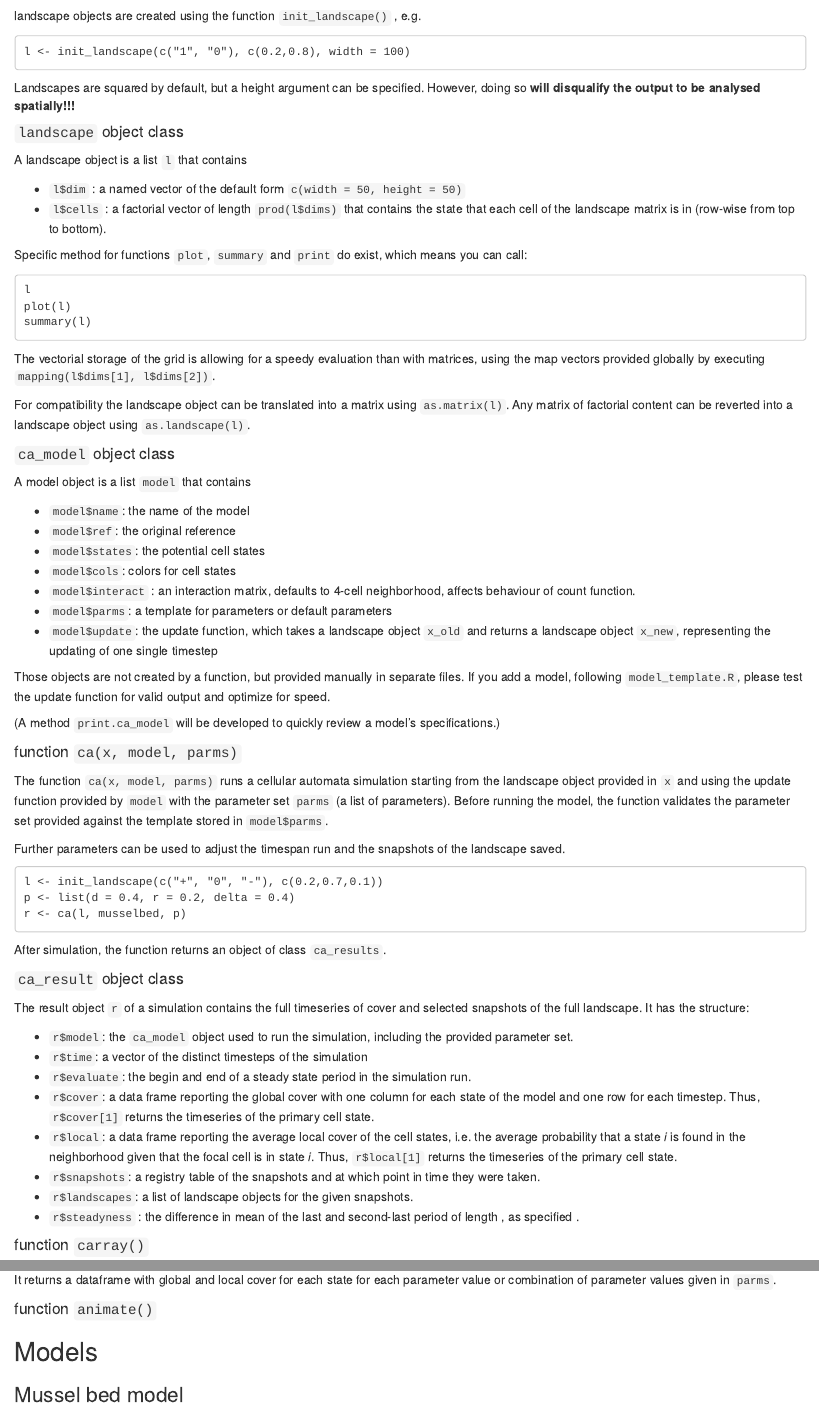
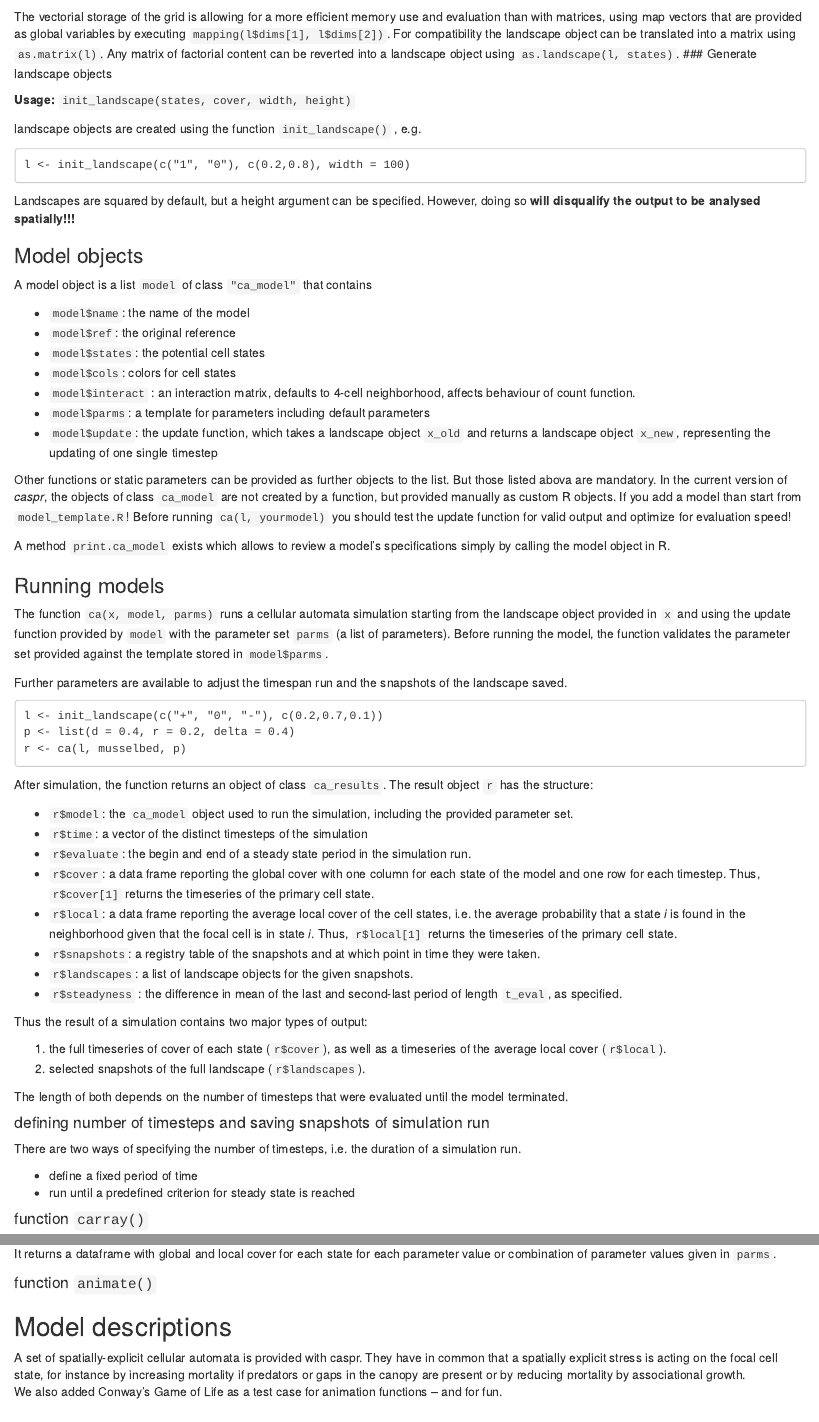
Before and after one commit to fdschneider/caspr, an R Markdown document (vignettes/caspr.Rmd): the page in a window 1100 px wide, from 1020 px down before the commit and from 1430 px down after it, and a second part further down, joined at a grey line. Rendered offline with R 4.5, knitr and Pandoc, with nearby package versions; drawn as R Markdown's standard HTML page in place of the format the file asks for.

Commit message:
updata package vignette (.Rmd)

````diff
--- a/vignettes/caspr.Rmd
+++ b/vignettes/caspr.Rmd
@@ -1,7 +1,8 @@
 ---
-title: "caspr: Cellular Automata for Spatial Pressure in R"
+title: 'caspr: Cellular Automata for Spatial Pressure in R'
 author: "Florian D. Schneider"
-date: "`r Sys.Date()`"
+date: '`r Sys.Date()`'
 output:
-  rmarkdown::html_vignette
+  output: rmarkdown::html_vignette
 vignette: >
+  \VignetteIndexEntry{caspr: Cellular Automata for Spatial Pressure in R}
@@ -48,3 +58,4 @@ The R-package is build around objects of a particular class `ca_model` (S3 objec
 These objects can be handled by a function called `ca()` which runs the cellular automata over time.
 Other functions allow the plotting of single snapshots or timeseries, the generation of initial lattices/grids/landscapes, the calculation of spatial and temporal indicators as provided by the package ['spatialwarnings'](https://github.com/fdschneider/spatial_warnings).
 
+## Cellular automata
@@ -63,16 +68,7 @@ In the following the objects and functions are described in the sequence of thei
 
+### landscape objects
 
-####  function `init_landscape(states, cover, width, height)`
-
-landscape objects are created using the function `init_landscape()` , e.g.
-
-```
-l <- init_landscape(c("1", "0"), c(0.2,0.8), width = 100)
-```
-
-Landscapes are squared by default, but a height argument can be specified. However, doing so **will disqualify the output to be analysed spatially!!!**
-
-#### `landscape` object class
+Cellular automata are lattice- or grid-based systems, where neighboring cells on the lattice are affecting each others transition rules. Those lattices are termed 'landscapes' within the framework of 'caspr' and are stored in objects of class `"landscape"`.
 
 A landscape object is a list `l` that contains
 
@@ -87,31 +83,42 @@ plot(l)
 summary(l)
 ```
 
-The vectorial storage of the grid is allowing for a speedy evaluation than with matrices, using the map vectors provided globally by executing `mapping(l$dims[1], l$dims[2])`.
+The vectorial storage of the grid is allowing for a more efficient memory use and evaluation than with matrices, using map vectors that are provided as global variables by executing `mapping(l$dims[1], l$dims[2])`.
+For compatibility the landscape object can be translated into a matrix using `as.matrix(l)`. Any matrix of factorial content can be reverted into a landscape object using `as.landscape(l, states)`.
+### Generate landscape objects
 
-For compatibility the landscape object can be translated into a matrix using `as.matrix(l)`. Any matrix of factorial content can be reverted into a landscape object using `as.landscape(l)`.
+**Usage:** `init_landscape(states, cover, width, height)`
 
-#### `ca_model` object class
+landscape objects are created using the function `init_landscape()` , e.g.
 
-A model object is a list `model` that contains
+```
+l <- init_landscape(c("1", "0"), c(0.2,0.8), width = 100)
+```
+
+Landscapes are squared by default, but a height argument can be specified. However, doing so **will disqualify the output to be analysed spatially!!!**
+
+### Model objects
+
+A model object is a list `model` of class `"ca_model"` that contains
 
 - `model$name`: the name of the model
 - `model$ref`: the original reference
 - `model$states`: the potential cell states
 - `model$cols`: colors for cell states
 - `model$interact` : an interaction matrix, defaults to 4-cell neighborhood, affects behaviour of count function.
-- `model$parms`: a template for parameters or default parameters
+- `model$parms`: a template for parameters including default parameters
 - `model$update`: the update function, which takes a landscape object `x_old` and returns a landscape object `x_new`, representing the updating of one single timestep
 
-Those objects are not created by a function, but provided manually in separate files. If you add a model, following `model_template.R`, please test the update function for valid output and optimize for speed.
+Other functions or static parameters can be provided as further objects to the list. But those listed abova are mandatory.
+In the current version of *caspr*, the objects of class `ca_model` are not created by a function, but provided manually as custom R objects. If you add a model than start from `model_template.R`! Before running `ca(l, yourmodel)`  you should test the update function for valid output and optimize for evaluation speed!
 
-(A method `print.ca_model` will be developed to quickly review a model's specifications.)
+A method `print.ca_model` exists which allows to review a model's specifications simply by calling the model object in R.
 
-#### function `ca(x, model, parms)`
+### Running models
 
 The function `ca(x, model, parms)` runs a cellular automata simulation starting from the landscape object provided in `x` and using the update function provided by `model` with the parameter set `parms` (a list of parameters). Before running the model, the function validates the parameter set provided against the template stored in `model$parms`.
 
-Further parameters can be used to adjust the timespan run and the snapshots of the landscape saved.
+Further parameters are available to adjust the timespan run and the snapshots of the landscape saved.
 
 ```
 l <- init_landscape(c("+", "0", "-"), c(0.2,0.7,0.1))
@@ -120,12 +127,7 @@ r <- ca(l, musselbed, p)
 
 ```
 
-After simulation, the function returns an object of class `ca_results`.
-
-
-#### `ca_result` object class
-
-The result object `r` of a simulation contains the full timeseries of cover and selected snapshots of the full landscape. It has the structure:
+After simulation, the function returns an object of class `ca_results`. The result object `r` has the structure:
 
 - `r$model`: the `ca_model` object used to run the simulation, including the provided parameter set.
 - `r$time`: a vector of the distinct timesteps of the simulation
@@ -134,7 +136,23 @@ The result object `r` of a simulation contains the full timeseries of cover and
 - `r$local`: a data frame reporting the average local cover of the cell states, i.e. the average probability that a state *i* is found in the neighborhood given that the focal cell is in state *i*. Thus, `r$local[1]` returns the timeseries of the primary cell state.
 - `r$snapshots`: a registry table of the snapshots and at which point in time they were taken.
 - `r$landscapes`: a list of landscape objects for the given snapshots.
-- `r$steadyness` : the difference in mean of the last and second-last period of length \code{t_eval}, as specified .
+- `r$steadyness` : the difference in mean of the last and second-last period of length `t_eval`, as specified.
+
+Thus the result of a simulation contains two major types of output:
+
+1. the full timeseries of cover of each state (`r$cover`), as well as a timeseries of the average local cover (`r$local`).
+2. selected snapshots of the full landscape (`r$landscapes`).
+
+The length of both depends on the number of timesteps that were evaluated until the model terminated.
+
+#### defining number of timesteps and saving snapshots of simulation run
+
+There are two ways of specifying the number of timesteps, i.e. the duration of a simulation run.
+
+- define a fixed period of time
+- run until a predefined criterion for steady state is reached
+
+
 
 #### function `carray()`
 
@@ -159,8 +177,10 @@ It returns a dataframe with global and local cover for each state for each param
 
 
 
-## Models
+## Model descriptions
 
+A set of spatially-explicit cellular automata is provided with caspr. They have in common that a spatially explicit stress is acting on the focal cell state, for instance by increasing mortality if predators or gaps in the canopy are present or by reducing mortality by associational growth.
+We also added Conway's Game of Life as a test case for animation functions -- and for fun.
 
 ### Mussel bed model
 
@@ -171,3 +191,6 @@ It returns a dataframe with global and local cover for each state for each param
 ### Grazing model
 
 ### Conway's Game of Life
+
+
+## Spatial indicators
````
Also changed, not shown: vignettes/caspr.Rmd (31 more changed lines).
